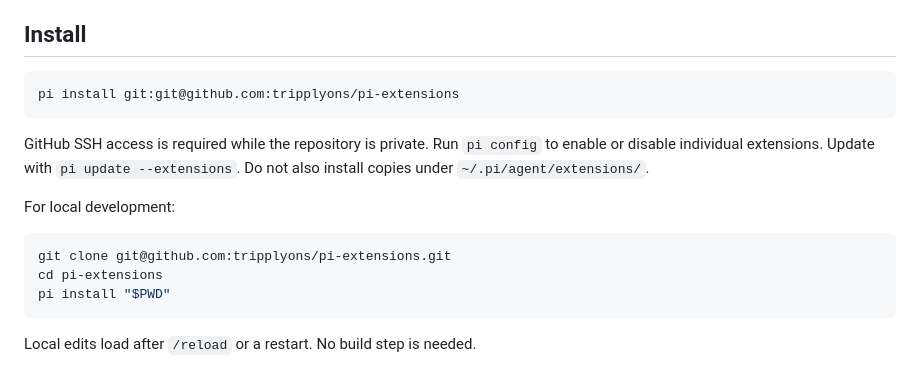
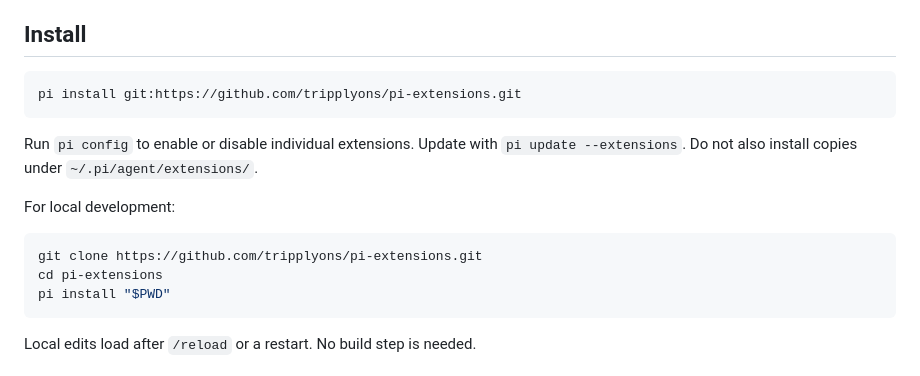
Before and after one commit to tripplyons/pi-extensions, a Markdown page: README.md, the part around the change. Rendered like a GitHub page.

Commit message:
Document public installation

````diff
--- a/README.md
+++ b/README.md
@@ -5,17 +5,17 @@
 ## Install
 
 ```sh
-pi install git:git@github.com:tripplyons/pi-extensions
+pi install git:https://github.com/tripplyons/pi-extensions.git
 ```
 
-GitHub SSH access is required while the repository is private. Run `pi config`
-to enable or disable individual extensions. Update with `pi update --extensions`.
+Run `pi config` to enable or disable individual extensions.
+Update with `pi update --extensions`.
 Do not also install copies under `~/.pi/agent/extensions/`.
 
 For local development:
 
 ```sh
-git clone git@github.com:tripplyons/pi-extensions.git
+git clone https://github.com/tripplyons/pi-extensions.git
 cd pi-extensions
 pi install "$PWD"
 ```
````
